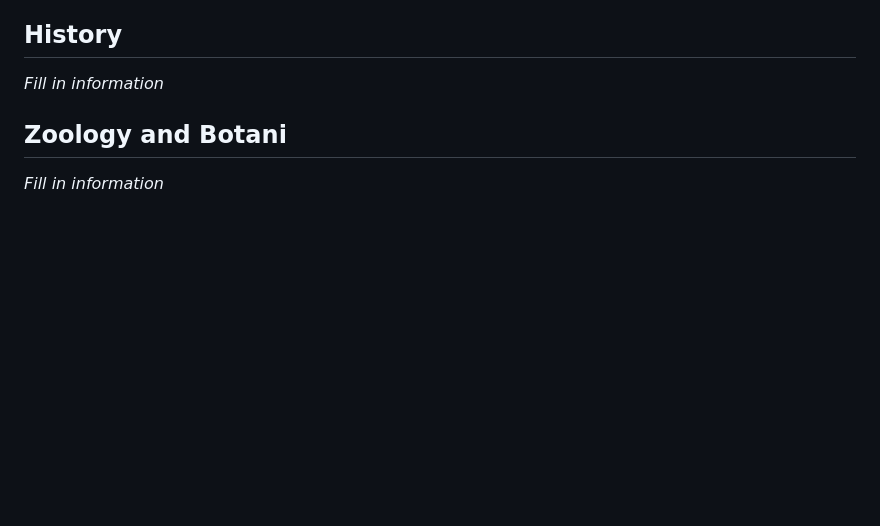
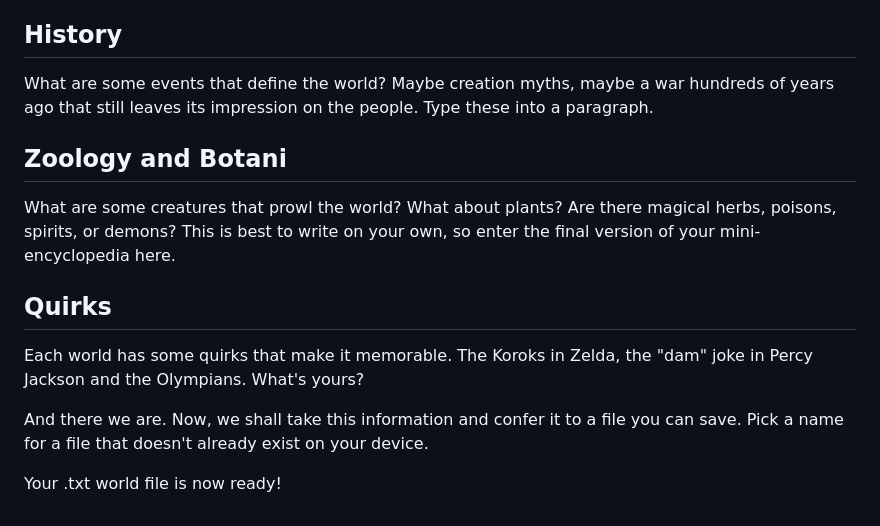
Before and after one commit to Neural-keeper/worldastical, a Markdown page: Plan.md, the part around the change. GitHub-like rendering; blank space fills up the shorter version.

```diff
--- a/Plan.md
+++ b/Plan.md
@@ -44,7 +44,14 @@ Religion is an important drive of humankind. You might not want to think about t
 Politics is inescapable, both in reality and fantasy. Again, this is a major plot progressor. Politics defines the world, its people, and their differences. Think about the main country your story will take place in. What are the political issues at play? What is the power system? If multiple countries are involved, what are the striking differences? Which countries' leaders strive for power and wish to conquer? Which leaders are trying to progress science and economy, which are trying to progress the arts? In short, what is the political state of your world? Is it embroiled in world wars, is it a peaceful time with slight economic tensions? Try to make a mindmap elsewhere connecting each country and its leaders. Here, though, just write a few sentences for each country in the form of country - allies - enemies - leaders - goals.
 
 ## History
-_Fill in information_
+What are some events that define the world? Maybe creation myths, maybe a war hundreds of years ago that still leaves its impression on the people. Type these into a paragraph.
 
 ## Zoology and Botani
-_Fill in information_
+What are some creatures that prowl the world? What about plants? Are there magical herbs, poisons, spirits, or demons? This is best to write on your own, so enter the final version of your mini-encyclopedia here.
+
+## Quirks
+Each world has some quirks that make it memorable. The Koroks in Zelda, the "dam" joke in Percy Jackson and the Olympians. What's yours?
+
+And there we are. Now, we shall take this information and confer it to a file you can save. Pick a name for a file that doesn't already exist on your device.
+
+Your .txt world file is now ready!
```
